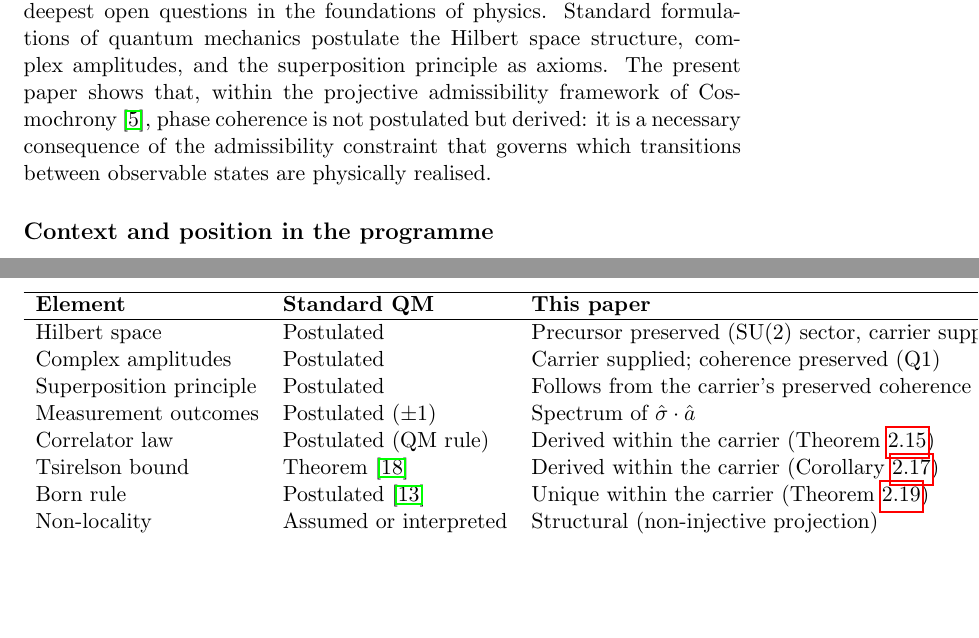
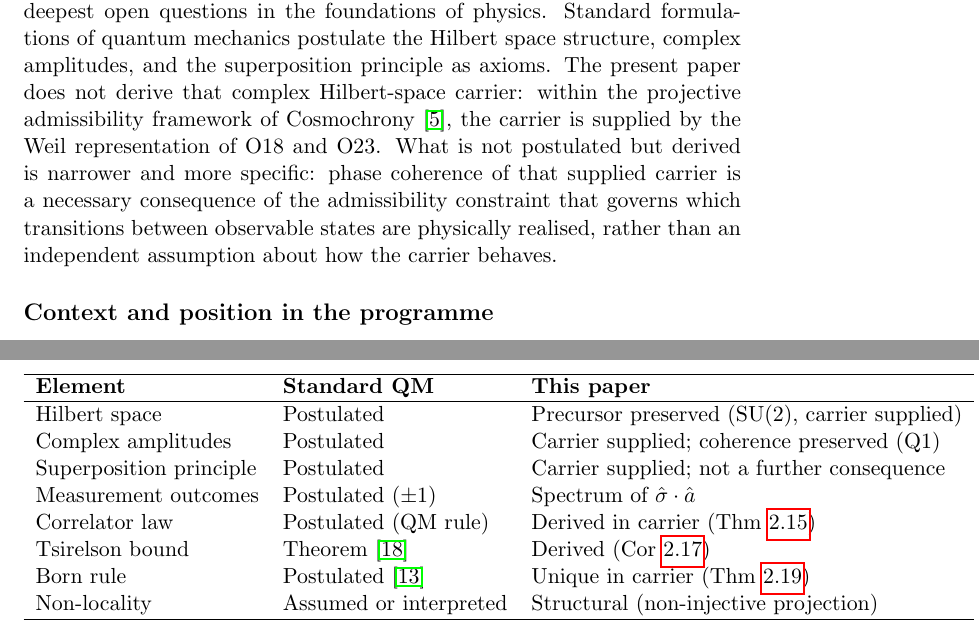
Before and after one commit to Cosmochrony/q1, a LaTeX paper (tex/Q1-paper.tex): two parts of pages 3 and 23 of 26 before the commit and two parts of pages 3 and 23 of 27 after it, joined at a grey line, cut so that both start at the same text, the shorter picture padded with empty space. Compiled offline with pdfLaTeX.

Commit message:
Apply review findings: qualify remaining Tsirelson/carrier claims, fix rem:singlet-inputs contradiction, table line lengths
- rem:singlet-inputs still claimed the correlator 'emerges from the
  admissible fibre alone' nine lines after the itemized list had
  already conceded the carrier is supplied — contradicted the fix.
- Abstract and Main-results Tsirelson sentences said 'follows
  unconditionally' without the carrier qualifier used everywhere else.
- Introduction's opening paragraph juxtaposed 'complex amplitudes'
  among standard QM's postulates with 'phase coherence is not
  postulated but derived' before the narrowing arrived, inviting the
  same conflation the pass was meant to remove.
- Comparison-table 'Superposition principle' row credited the paper
  with deriving what is a consequence of the supplied carrier's linear
  structure, not of preserved coherence.
- Shortened three table cells that exceeded the 120-char convention.
- Fixed two stray 'corrélator' -> 'correlator' typos.

```diff
--- a/tex/Q1-paper.tex
+++ b/tex/Q1-paper.tex
@@ -81,10 +82,13 @@ Phase Coherence and Correlations from Non-Injective Projection}
   open questions in the foundations of physics.
   Standard formulations of quantum mechanics postulate the Hilbert space structure,
   complex amplitudes, and the superposition principle as axioms.
-  The present paper shows that, within the projective admissibility framework of
-  Cosmochrony~\cite{Cosmochrony}, phase coherence is not postulated but derived:
-  it is a necessary consequence of the admissibility constraint that governs
-  which transitions between observable states are physically realised.
+  The present paper does not derive that complex Hilbert-space carrier: within the projective
+  admissibility framework of Cosmochrony~\cite{Cosmochrony}, the carrier is supplied by the Weil
+  representation of O18 and O23.
+  What is not postulated but derived is narrower and more specific: phase coherence of that supplied
+  carrier is a necessary consequence of the admissibility constraint that governs which transitions
+  between observable states are physically realised, rather than an independent assumption about how
+  the carrier behaves.
 
   \subsection*{Context and position in the programme}
 
@@ -1287,13 +1293,13 @@ consistent with Proposition~\ref{prop:bi-admissibility-R}.
       \hline
       \textbf{Element}        & \textbf{Standard QM}         & \textbf{This paper}                                   \\
       \hline
-      Hilbert space           & Postulated                   & Precursor preserved (SU(2) sector, carrier supplied)  \\
+      Hilbert space           & Postulated                   & Precursor preserved (SU(2), carrier supplied)         \\
       Complex amplitudes      & Postulated                   & Carrier supplied; coherence preserved (Q1)            \\
-      Superposition principle & Postulated                   & Follows from the carrier's preserved coherence        \\
+      Superposition principle & Postulated                   & Carrier supplied; not a further consequence           \\
       Measurement outcomes    & Postulated ($\pm 1$)         & Spectrum of $\hat\sigma\cdot\hat{a}$                  \\
-      Correlator law          & Postulated (QM rule)         & Derived within the carrier (Theorem~\ref{thm:singlet-correlator}) \\
-      Tsirelson bound         & Theorem~\cite{Tsirelson1980} & Derived within the carrier (Corollary~\ref{cor:tsirelson-unconditional}) \\
-      Born rule               & Postulated~\cite{Born1926}   & Unique within the carrier (Theorem~\ref{thm:born-rule}) \\
+      Correlator law          & Postulated (QM rule)         & Derived in carrier (Thm~\ref{thm:singlet-correlator}) \\
+      Tsirelson bound         & Theorem~\cite{Tsirelson1980} & Derived (Cor~\ref{cor:tsirelson-unconditional})       \\
+      Born rule               & Postulated~\cite{Born1926}   & Unique in carrier (Thm~\ref{thm:born-rule})           \\
       Non-locality            & Assumed or interpreted       & Structural (non-injective projection)                 \\
       \hline
     \end{tabular}
```
Also changed, not shown: tex/Q1-paper.tex (23 more changed lines).
